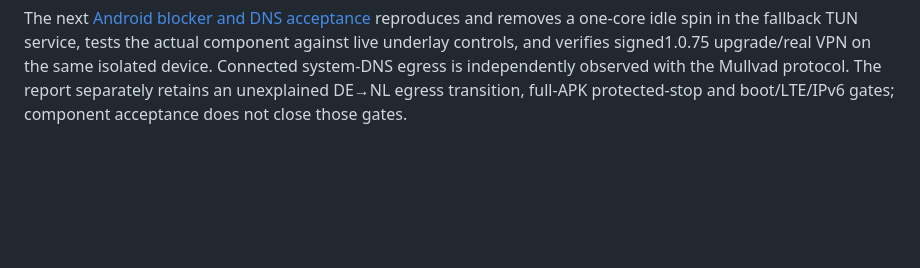
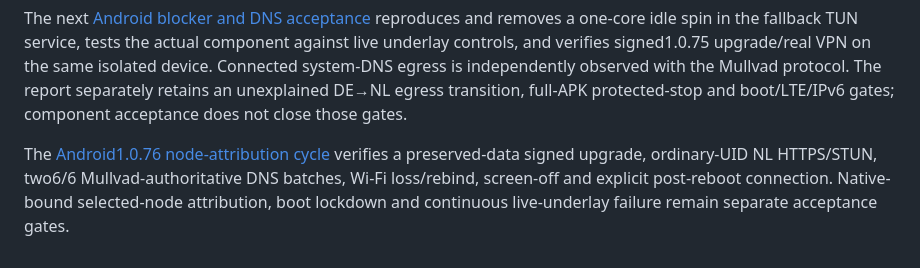
Before and after one commit to ibotpafos/vex-client, a Markdown page: docs/verification/vpn-leak-scenarios.md, the part around the change. Rendered like a GitHub page; blank space fills up the shorter version.

```diff
--- a/docs/verification/vpn-leak-scenarios.md
+++ b/docs/verification/vpn-leak-scenarios.md
@@ -113,3 +113,9 @@ upgrade/real VPN on the same isolated device. Connected system-DNS egress is
 independently observed with the Mullvad protocol. The report separately retains
 an unexplained DE→NL egress transition, full-APK protected-stop and boot/LTE/IPv6
 gates; component acceptance does not close those gates.
+
+The [Android1.0.76 node-attribution cycle](android-node-attribution-20261023.md)
+verifies a preserved-data signed upgrade, ordinary-UID NL HTTPS/STUN, two6/6
+Mullvad-authoritative DNS batches, Wi-Fi loss/rebind, screen-off and explicit
+post-reboot connection. Native-bound selected-node attribution, boot lockdown
+and continuous live-underlay failure remain separate acceptance gates.
```
Also changed, not shown: docs/verification/android-node-attribution-20261023.md (added, +142 -0 lines).
